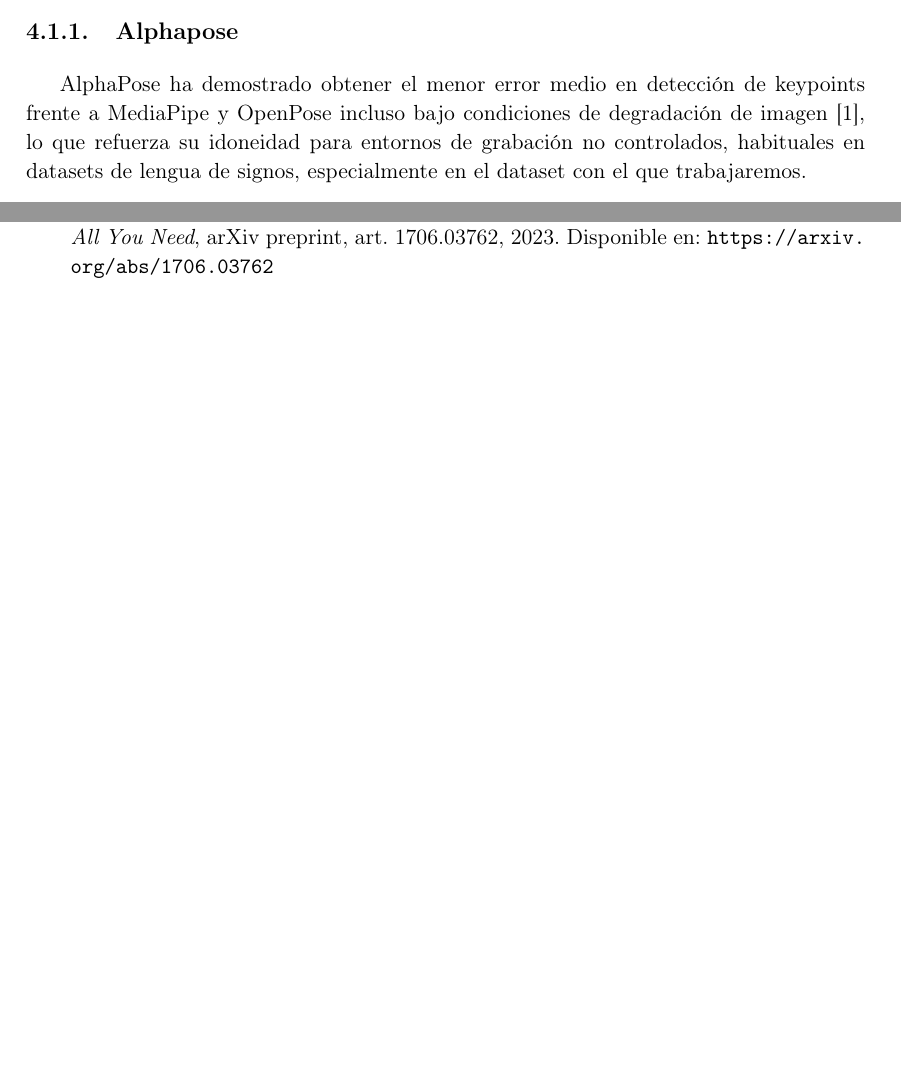
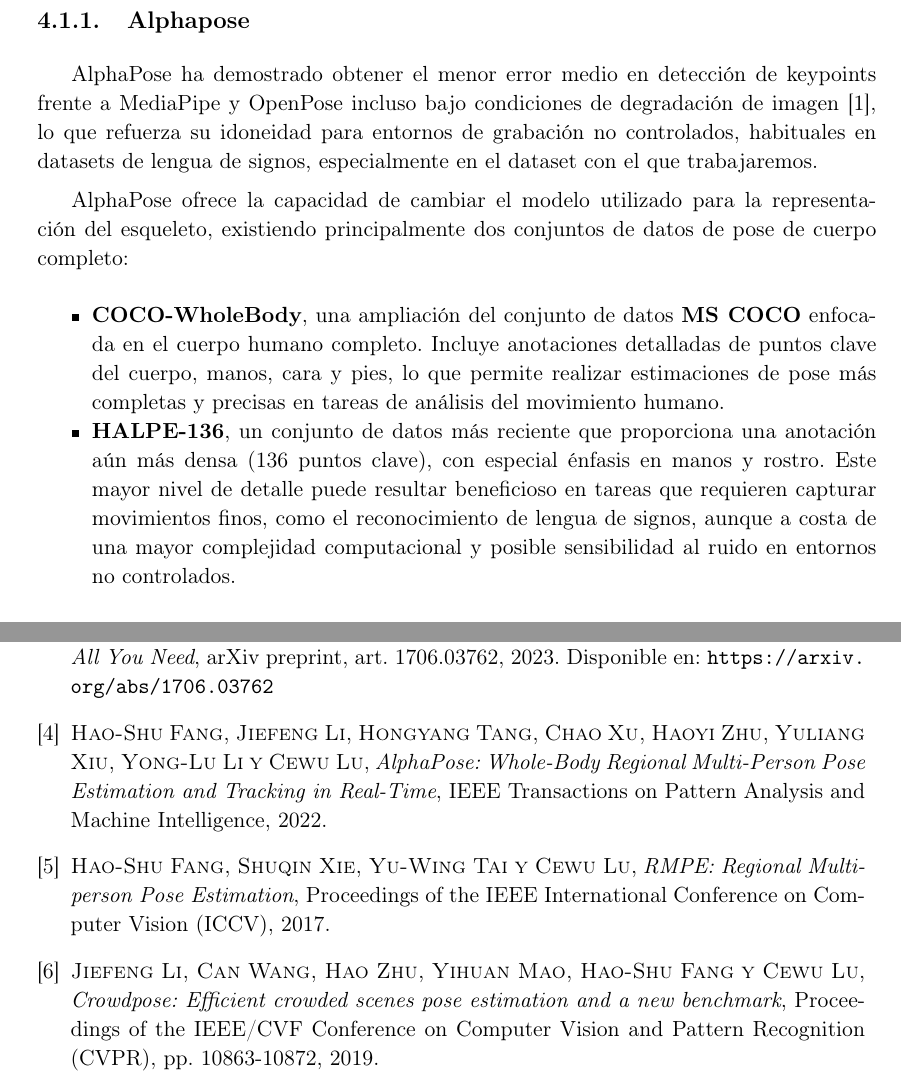
Before and after one commit to nicolasrodriguezruiz/tfm-sign-language, a LaTeX book (Memoria/main.tex, which reads Memoria/Chapters/Bib.tex, Memoria/Chapters/Metodologia.tex): two parts of pages 17 and 25 of 25 before the commit and two parts of pages 18 and 25 of 25 after it, joined at a grey line, cut so that both start at the same text, the shorter picture padded with empty space. Compiled offline with pdfLaTeX.

Commit message:
Justificación Alphapose

```diff
--- a/Memoria/Chapters/Bib.tex
+++ b/Memoria/Chapters/Bib.tex
@@ -11,4 +11,10 @@
 
 \bibitem{vaswani2023attentionneed} \textsc{Ashish Vaswani, Noam Shazeer, Niki Parmar, Jakob Uszkoreit, Llion Jones, Aidan N. Gomez, Lukasz Kaiser e Illia Polosukhin}, \textit{Attention Is All You Need}, arXiv preprint, art. 1706.03762, 2023. Disponible en: \url{https://arxiv.org/abs/1706.03762}
 
+\bibitem{alphapose} \textsc{Hao-Shu Fang, Jiefeng Li, Hongyang Tang, Chao Xu, Haoyi Zhu, Yuliang Xiu, Yong-Lu Li y Cewu Lu}, \textit{AlphaPose: Whole-Body Regional Multi-Person Pose Estimation and Tracking in Real-Time}, IEEE Transactions on Pattern Analysis and Machine Intelligence, 2022.
+
+\bibitem{fang2017rmpe} \textsc{Hao-Shu Fang, Shuqin Xie, Yu-Wing Tai y Cewu Lu}, \textit{RMPE: Regional Multi-person Pose Estimation}, Proceedings of the IEEE International Conference on Computer Vision (ICCV), 2017.
+
+\bibitem{li2019crowdpose} \textsc{Jiefeng Li, Can Wang, Hao Zhu, Yihuan Mao, Hao-Shu Fang y Cewu Lu}, \textit{Crowdpose: Efficient crowded scenes pose estimation and a new benchmark}, Proceedings of the IEEE/CVF Conference on Computer Vision and Pattern Recognition (CVPR), pp. 10863-10872, 2019.
+
 \end{thebibliography}
--- a/Memoria/Chapters/Metodologia.tex
+++ b/Memoria/Chapters/Metodologia.tex
@@ -8,7 +12,11 @@ En los últimos años, el avance conjunto de la visión por computador y el apre
 \subsection{Alphapose}
 AlphaPose ha demostrado obtener el menor error medio en detección de keypoints frente a MediaPipe y OpenPose incluso bajo condiciones de degradación de imagen \cite{info16110970}, lo que refuerza su idoneidad para entornos de grabación no controlados, habituales en datasets de lengua de signos, especialmente en el dataset con el que trabajaremos.
 
-
+AlphaPose ofrece la capacidad de cambiar el modelo utilizado para la representación del esqueleto, existiendo principalmente dos conjuntos de datos de pose de cuerpo completo:
+\begin{itemize}
+  \item \textbf{COCO-WholeBody}, una ampliación del conjunto de datos \textbf{MS COCO} enfocada en el cuerpo humano completo. Incluye anotaciones detalladas de puntos clave del cuerpo, manos, cara y pies, lo que permite realizar estimaciones de pose más completas y precisas en tareas de análisis del movimiento humano.
+  \item \textbf{HALPE-136}, un conjunto de datos más reciente que proporciona una anotación aún más densa (136 puntos clave), con especial énfasis en manos y rostro. Este mayor nivel de detalle puede resultar beneficioso en tareas que requieren capturar movimientos finos, como el reconocimiento de lengua de signos, aunque a costa de una mayor complejidad computacional y posible sensibilidad al ruido en entornos no controlados.
+\end{itemize}
 \begin{figure}[htbp]
   \centering
   % --- BLOQUE IZQUIERDO: La figura alta ---
```
Also changed, not shown: Memoria/Chapters/Metodologia.tex (8 more changed lines).
